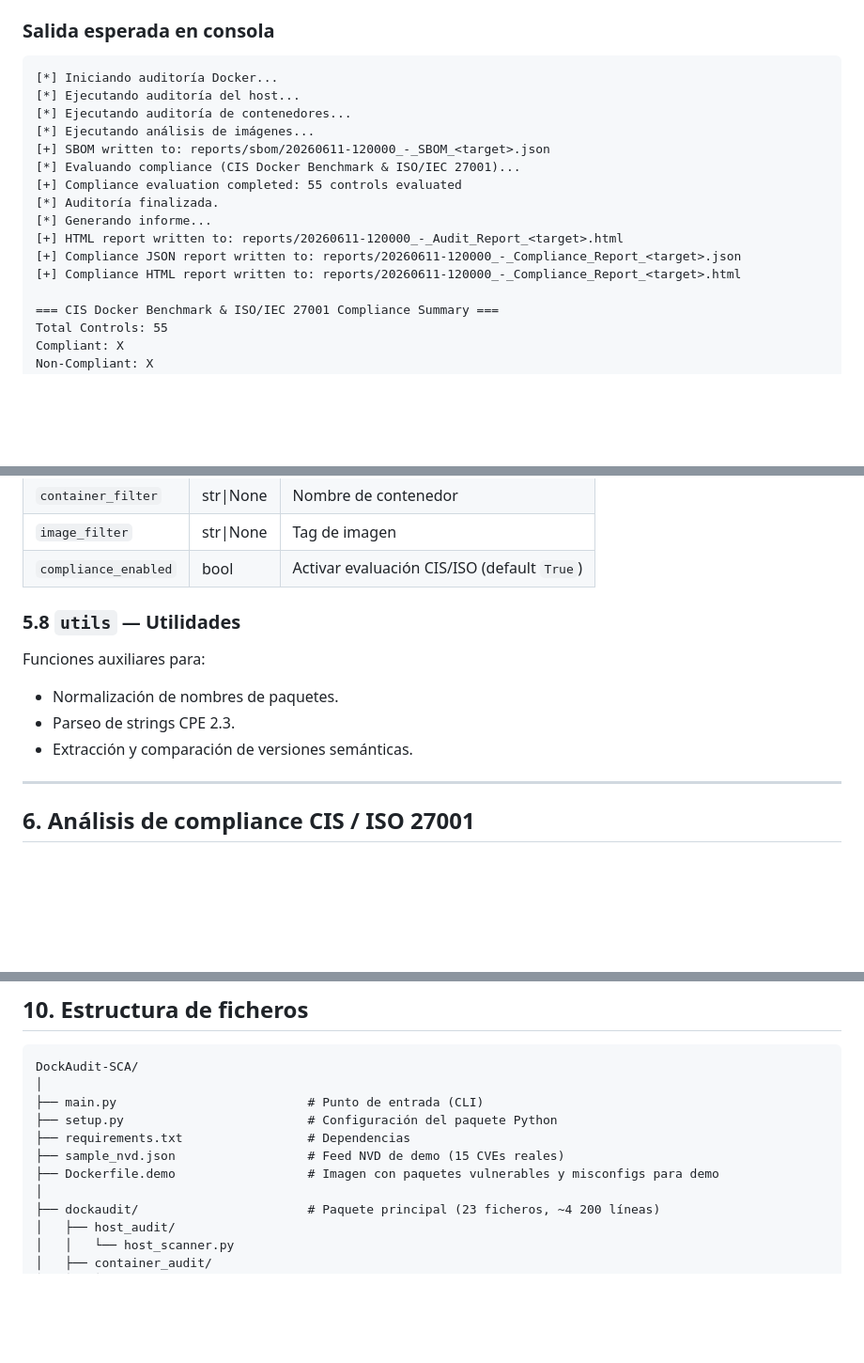
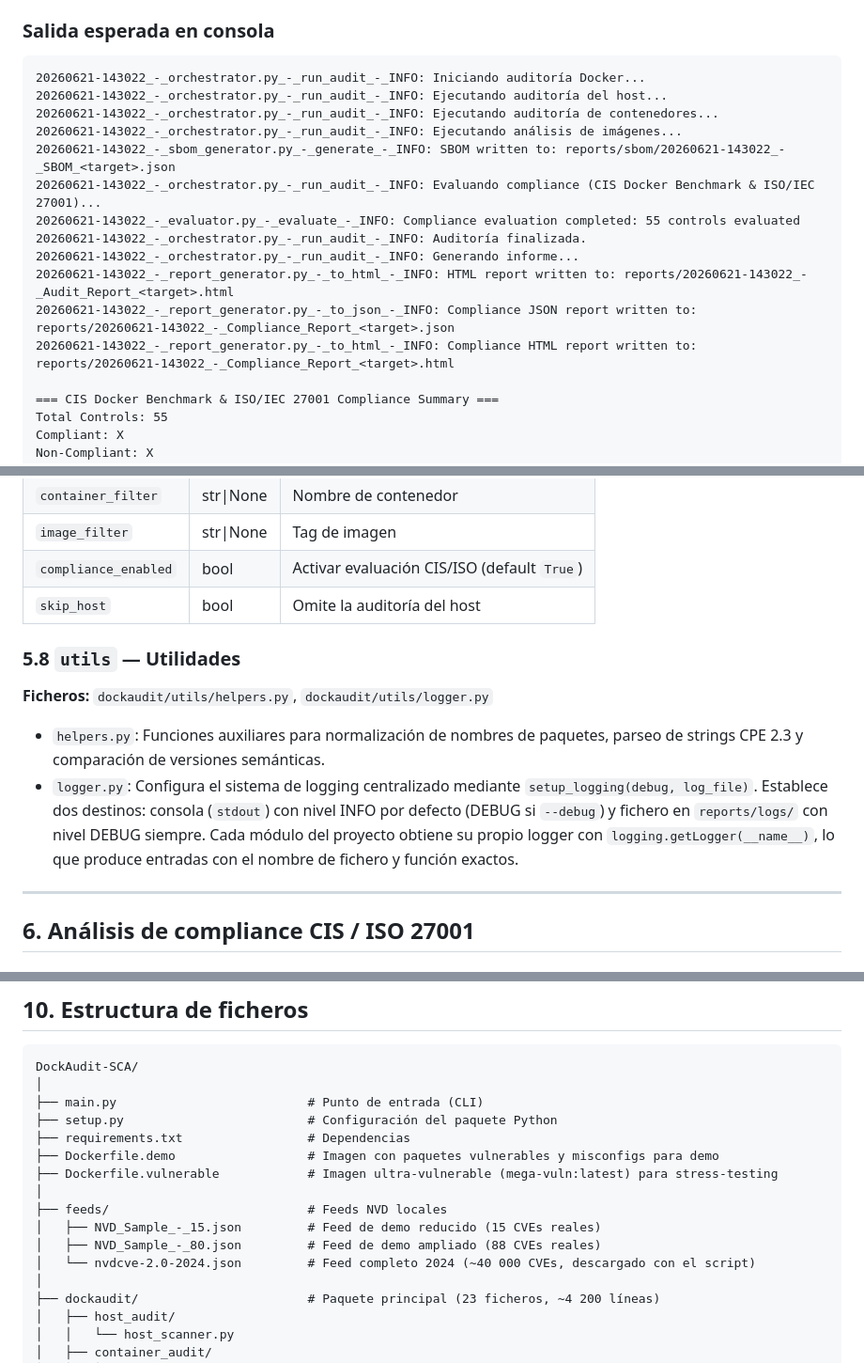
Before and after one commit to Grefuwan/DockAudit-SCA, a Markdown page: docs/MANUAL.md, 3 parts joined by grey strips. Shown at 94% size. Drawn GitHub-style; blank space fills up the shorter version.

````diff
--- a/docs/MANUAL.md
+++ b/docs/MANUAL.md
@@ -143,18 +144,18 @@ python3 main.py --nvd-feed feeds/nvdcve-2.0-2024.json --fail-on high
 ### Salida esperada en consola
 
 ```
-[*] Iniciando auditoría Docker...
-[*] Ejecutando auditoría del host...
-[*] Ejecutando auditoría de contenedores...
-[*] Ejecutando análisis de imágenes...
-[+] SBOM written to: reports/sbom/20260611-120000_-_SBOM_<target>.json
-[*] Evaluando compliance (CIS Docker Benchmark & ISO/IEC 27001)...
-[+] Compliance evaluation completed: 55 controls evaluated
-[*] Auditoría finalizada.
-[*] Generando informe...
-[+] HTML report written to: reports/20260611-120000_-_Audit_Report_<target>.html
-[+] Compliance JSON report written to: reports/20260611-120000_-_Compliance_Report_<target>.json
-[+] Compliance HTML report written to: reports/20260611-120000_-_Compliance_Report_<target>.html
+20260621-143022_-_orchestrator.py_-_run_audit_-_INFO: Iniciando auditoría Docker...
+20260621-143022_-_orchestrator.py_-_run_audit_-_INFO: Ejecutando auditoría del host...
+20260621-143022_-_orchestrator.py_-_run_audit_-_INFO: Ejecutando auditoría de contenedores...
+20260621-143022_-_orchestrator.py_-_run_audit_-_INFO: Ejecutando análisis de imágenes...
+20260621-143022_-_sbom_generator.py_-_generate_-_INFO: SBOM written to: reports/sbom/20260621-143022_-_SBOM_<target>.json
+20260621-143022_-_orchestrator.py_-_run_audit_-_INFO: Evaluando compliance (CIS Docker Benchmark & ISO/IEC 27001)...
+20260621-143022_-_evaluator.py_-_evaluate_-_INFO: Compliance evaluation completed: 55 controls evaluated
+20260621-143022_-_orchestrator.py_-_run_audit_-_INFO: Auditoría finalizada.
+20260621-143022_-_orchestrator.py_-_run_audit_-_INFO: Generando informe...
+20260621-143022_-_report_generator.py_-_to_html_-_INFO: HTML report written to: reports/20260621-143022_-_Audit_Report_<target>.html
+20260621-143022_-_report_generator.py_-_to_json_-_INFO: Compliance JSON report written to: reports/20260621-143022_-_Compliance_Report_<target>.json
+20260621-143022_-_report_generator.py_-_to_html_-_INFO: Compliance HTML report written to: reports/20260621-143022_-_Compliance_Report_<target>.html
 
 === CIS Docker Benchmark & ISO/IEC 27001 Compliance Summary ===
 Total Controls: 55
@@ -369,14 +374,14 @@ Inicializa todos los módulos, gestiona el orden de ejecución y agrega los resu
 | `container_filter` | str\|None | Nombre de contenedor |
 | `image_filter` | str\|None | Tag de imagen |
 | `compliance_enabled` | bool | Activar evaluación CIS/ISO (default `True`) |
+| `skip_host` | bool | Omite la auditoría del host |
 
 ### 5.8 `utils` — Utilidades
 
-Funciones auxiliares para:
+**Ficheros:** `dockaudit/utils/helpers.py`, `dockaudit/utils/logger.py`
 
-- Normalización de nombres de paquetes.
-- Parseo de strings CPE 2.3.
-- Extracción y comparación de versiones semánticas.
+- `helpers.py`: Funciones auxiliares para normalización de nombres de paquetes, parseo de strings CPE 2.3 y comparación de versiones semánticas.
+- `logger.py`: Configura el sistema de logging centralizado mediante `setup_logging(debug, log_file)`. Establece dos destinos: consola (`stdout`) con nivel INFO por defecto (DEBUG si `--debug`) y fichero en `reports/logs/` con nivel DEBUG siempre. Cada módulo del proyecto obtiene su propio logger con `logging.getLogger(__name__)`, lo que produce entradas con el nombre de fichero y función exactos.
 
 ---
 
@@ -637,8 +667,13 @@ DockAudit-SCA/
 ├── main.py                          # Punto de entrada (CLI)
 ├── setup.py                         # Configuración del paquete Python
 ├── requirements.txt                 # Dependencias
-├── sample_nvd.json                  # Feed NVD de demo (15 CVEs reales)
 ├── Dockerfile.demo                  # Imagen con paquetes vulnerables y misconfigs para demo
+├── Dockerfile.vulnerable            # Imagen ultra-vulnerable (mega-vuln:latest) para stress-testing
+│
+├── feeds/                           # Feeds NVD locales
+│   ├── NVD_Sample_-_15.json         # Feed de demo reducido (15 CVEs reales)
+│   ├── NVD_Sample_-_80.json         # Feed de demo ampliado (88 CVEs reales)
+│   └── nvdcve-2.0-2024.json         # Feed completo 2024 (~40 000 CVEs, descargado con el script)
 │
 ├── dockaudit/                       # Paquete principal (23 ficheros, ~4 200 líneas)
 │   ├── host_audit/
````
Also changed, not shown: other parts of docs/MANUAL.md (+43 -9 lines), README.md (+31 -6 lines).
